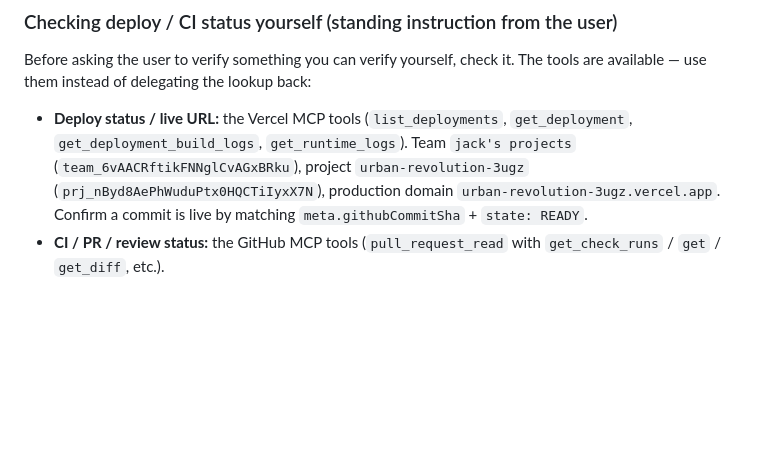
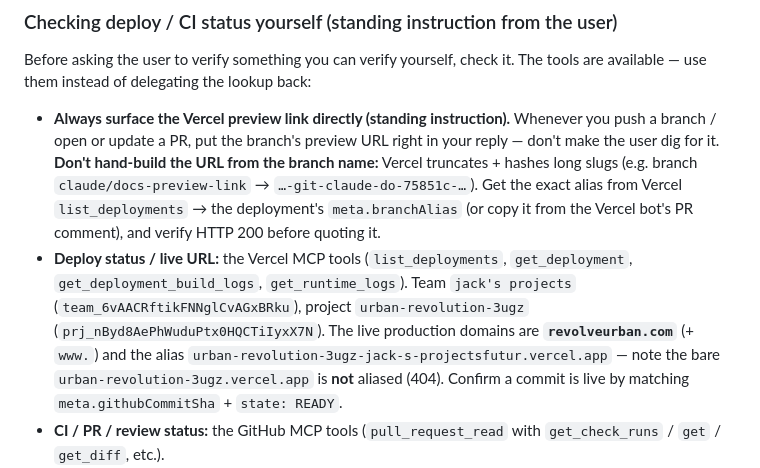
Before and after one commit to Yanisleomoser/UrbanRevolution, a Markdown page: CLAUDE.md, the part around the change. Rendered like a GitHub page; blank space fills up the shorter version.

Commit message:
docs(claude): immer Preview-Link liefern + Alias-/Domain-Notizen fixen (#156)
Stehende Anweisung in CLAUDE.md: bei jedem Push/PR die Vercel-Preview-URL direkt liefern — echten branchAlias aus Vercel holen (Vercel kürzt+hasht lange Slugs), nicht konstruieren. Außerdem toten Production-Alias urban-revolution-3ugz.vercel.app korrigiert → revolveurban.com + langer Alias.

```diff
--- a/CLAUDE.md
+++ b/CLAUDE.md
@@ -436,12 +436,22 @@ every push).
 Before asking the user to verify something you can verify yourself, check it.
 The tools are available — use them instead of delegating the lookup back:
 
+- **Always surface the Vercel preview link directly (standing instruction).**
+  Whenever you push a branch / open or update a PR, put the branch's preview
+  URL right in your reply — don't make the user dig for it. **Don't hand-build
+  the URL from the branch name:** Vercel truncates + hashes long slugs (e.g.
+  branch `claude/docs-preview-link` → `…-git-claude-do-75851c-…`). Get the exact
+  alias from Vercel `list_deployments` → the deployment's `meta.branchAlias`
+  (or copy it from the Vercel bot's PR comment), and verify HTTP 200 before
+  quoting it.
 - **Deploy status / live URL:** the Vercel MCP tools (`list_deployments`,
   `get_deployment`, `get_deployment_build_logs`, `get_runtime_logs`). Team
   `jack's projects` (`team_6vAACRftikFNNglCvAGxBRku`), project
-  `urban-revolution-3ugz` (`prj_nByd8AePhWuduPtx0HQCTiIyxX7N`), production
-  domain `urban-revolution-3ugz.vercel.app`. Confirm a commit is live by
-  matching `meta.githubCommitSha` + `state: READY`.
+  `urban-revolution-3ugz` (`prj_nByd8AePhWuduPtx0HQCTiIyxX7N`). The live
+  production domains are **`revolveurban.com`** (+ `www.`) and the alias
+  `urban-revolution-3ugz-jack-s-projectsfutur.vercel.app` — note the bare
+  `urban-revolution-3ugz.vercel.app` is **not** aliased (404). Confirm a commit
+  is live by matching `meta.githubCommitSha` + `state: READY`.
 - **CI / PR / review status:** the GitHub MCP tools (`pull_request_read`
   with `get_check_runs` / `get` / `get_diff`, etc.).
 - **Visual rendering:** the SessionStart hook installs headless Chromium;
```
